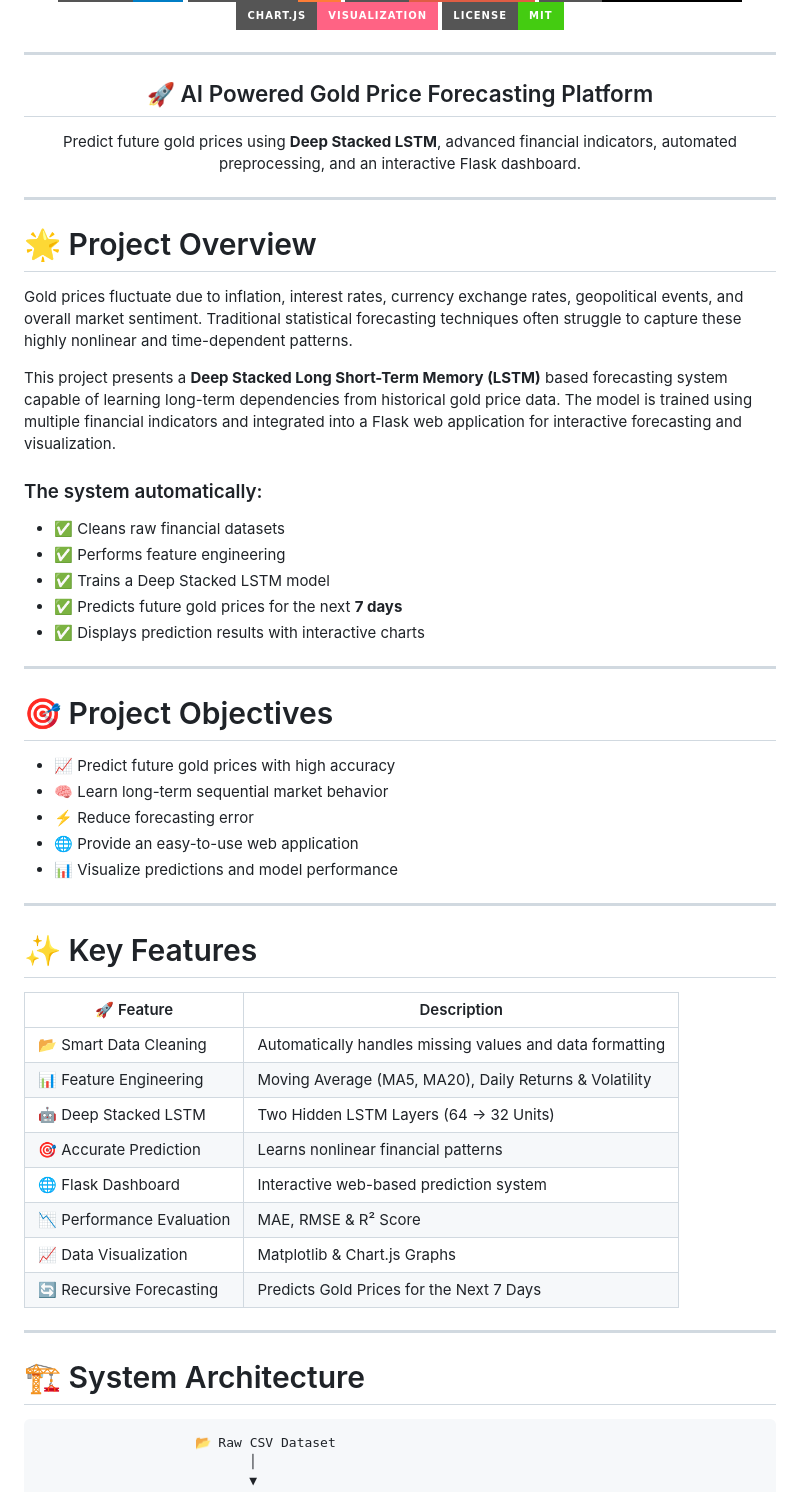
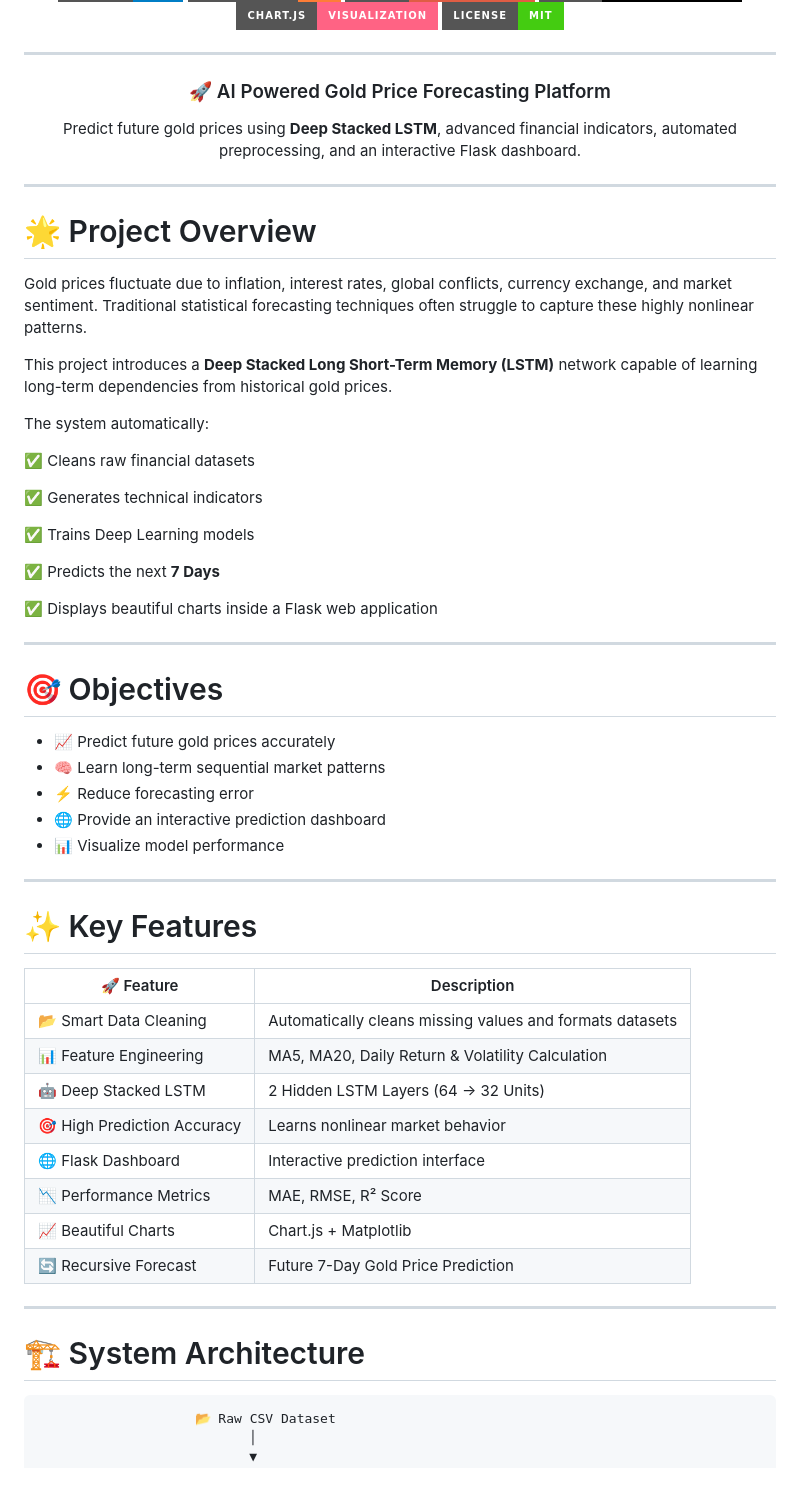
Before and after one commit to popyta/gold-price-prediction-lstm, a Markdown page: README.md, the part around one of its changes. GitHub-like rendering; badges without logos.

````diff
--- a/README.md
+++ b/README.md
@@ -12,7 +12,7 @@
 
 ---
 
-## 🚀 AI Powered Gold Price Forecasting Platform
+### 🚀 AI Powered Gold Price Forecasting Platform
 
 Predict future gold prices using **Deep Stacked LSTM**, advanced financial indicators, automated preprocessing, and an interactive Flask dashboard.
 
@@ -22,27 +22,31 @@ Predict future gold prices using **Deep Stacked LSTM**, advanced financial indic
 
 # 🌟 Project Overview
 
-Gold prices fluctuate due to inflation, interest rates, currency exchange rates, geopolitical events, and overall market sentiment. Traditional statistical forecasting techniques often struggle to capture these highly nonlinear and time-dependent patterns.
+Gold prices fluctuate due to inflation, interest rates, global conflicts, currency exchange, and market sentiment. Traditional statistical forecasting techniques often struggle to capture these highly nonlinear patterns.
 
-This project presents a **Deep Stacked Long Short-Term Memory (LSTM)** based forecasting system capable of learning long-term dependencies from historical gold price data. The model is trained using multiple financial indicators and integrated into a Flask web application for interactive forecasting and visualization.
+This project introduces a **Deep Stacked Long Short-Term Memory (LSTM)** network capable of learning long-term dependencies from historical gold prices.
 
-### The system automatically:
+The system automatically:
 
-- ✅ Cleans raw financial datasets
-- ✅ Performs feature engineering
-- ✅ Trains a Deep Stacked LSTM model
-- ✅ Predicts future gold prices for the next **7 days**
-- ✅ Displays prediction results with interactive charts
+✅ Cleans raw financial datasets
+
+✅ Generates technical indicators
+
+✅ Trains Deep Learning models
+
+✅ Predicts the next **7 Days**
+
+✅ Displays beautiful charts inside a Flask web application
 
 ---
 
-# 🎯 Project Objectives
+# 🎯 Objectives
 
-- 📈 Predict future gold prices with high accuracy
-- 🧠 Learn long-term sequential market behavior
+- 📈 Predict future gold prices accurately
+- 🧠 Learn long-term sequential market patterns
 - ⚡ Reduce forecasting error
-- 🌐 Provide an easy-to-use web application
-- 📊 Visualize predictions and model performance
+- 🌐 Provide an interactive prediction dashboard
+- 📊 Visualize model performance
 
 ---
 
@@ -50,18 +54,18 @@ This project presents a **Deep Stacked Long Short-Term Memory (LSTM)** based for
 
 | 🚀 Feature | Description |
 |------------|-------------|
-| 📂 Smart Data Cleaning | Automatically handles missing values and data formatting |
-| 📊 Feature Engineering | Moving Average (MA5, MA20), Daily Returns & Volatility |
-| 🤖 Deep Stacked LSTM | Two Hidden LSTM Layers (64 → 32 Units) |
-| 🎯 Accurate Prediction | Learns nonlinear financial patterns |
-| 🌐 Flask Dashboard | Interactive web-based prediction system |
-| 📉 Performance Evaluation | MAE, RMSE & R² Score |
-| 📈 Data Visualization | Matplotlib & Chart.js Graphs |
-| 🔄 Recursive Forecasting | Predicts Gold Prices for the Next 7 Days |
+| 📂 Smart Data Cleaning | Automatically cleans missing values and formats datasets |
+| 📊 Feature Engineering | MA5, MA20, Daily Return & Volatility Calculation |
+| 🤖 Deep Stacked LSTM | 2 Hidden LSTM Layers (64 → 32 Units) |
+| 🎯 High Prediction Accuracy | Learns nonlinear market behavior |
+| 🌐 Flask Dashboard | Interactive prediction interface |
+| 📉 Performance Metrics | MAE, RMSE, R² Score |
+| 📈 Beautiful Charts | Chart.js + Matplotlib |
+| 🔄 Recursive Forecast | Future 7-Day Gold Price Prediction |
 
 ---
 
-# 🏗️ System Architecture
+# 🏗 System Architecture
 
 ```text
                     📂 Raw CSV Dataset
````
Also changed, not shown: other parts of README.md (+39 -78 lines).
